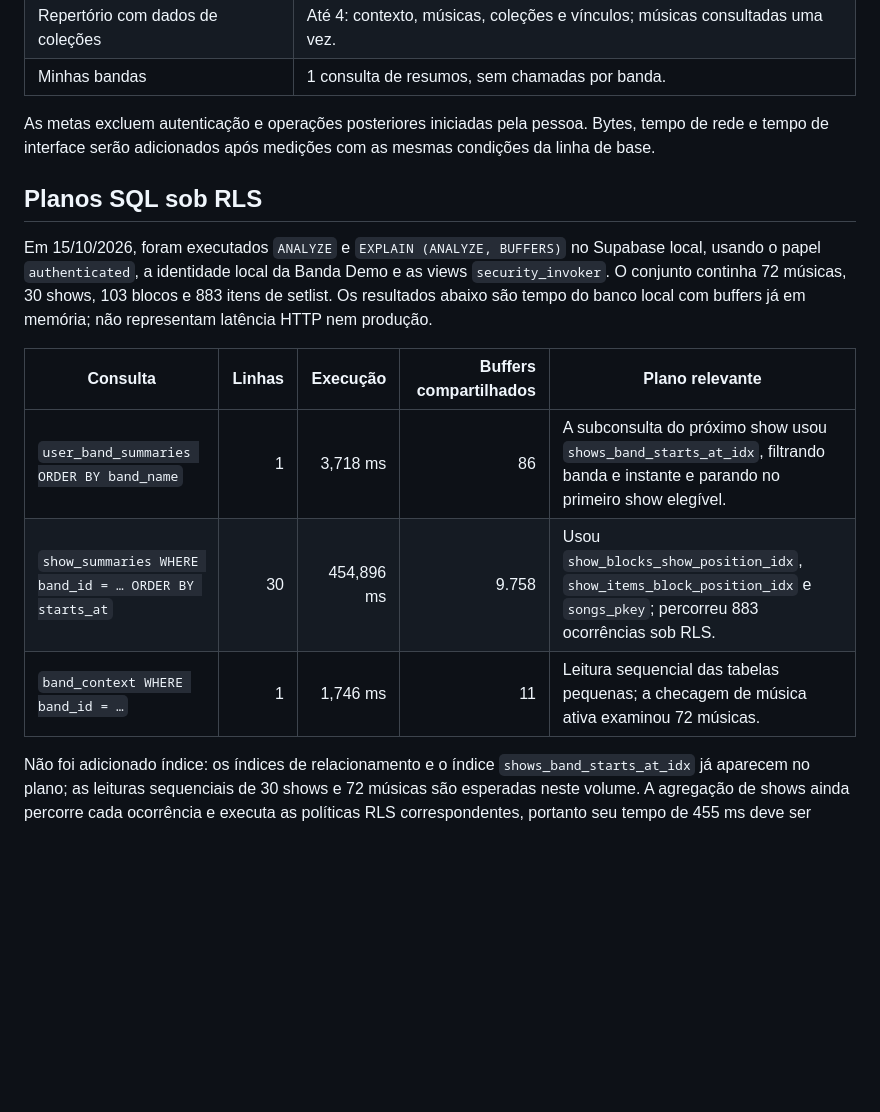
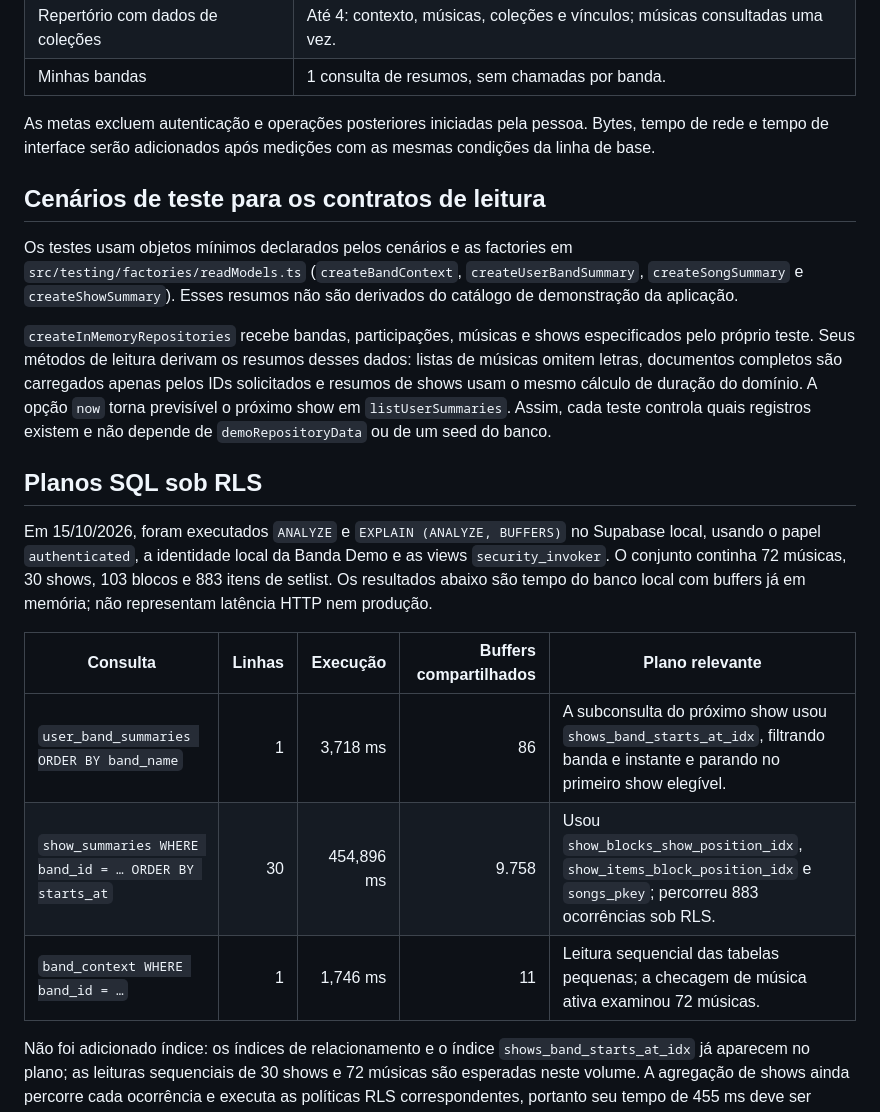
Before and after one commit to anderson-sillos/setlist, a Markdown page: docs/SUPABASE_READ_PERFORMANCE.md, the part around the change. Rendered like a GitHub page; blank space fills up the shorter version.

Commit message:
docs(testing): document read model scenarios

```diff
--- a/docs/SUPABASE_READ_PERFORMANCE.md
+++ b/docs/SUPABASE_READ_PERFORMANCE.md
@@ -76,6 +76,21 @@ As metas excluem autenticação e operações posteriores iniciadas pela pessoa.
 Bytes, tempo de rede e tempo de interface serão adicionados após medições com as
 mesmas condições da linha de base.
 
+## Cenários de teste para os contratos de leitura
+
+Os testes usam objetos mínimos declarados pelos cenários e as factories em
+`src/testing/factories/readModels.ts` (`createBandContext`,
+`createUserBandSummary`, `createSongSummary` e `createShowSummary`). Esses
+resumos não são derivados do catálogo de demonstração da aplicação.
+
+`createInMemoryRepositories` recebe bandas, participações, músicas e shows
+especificados pelo próprio teste. Seus métodos de leitura derivam os resumos
+desses dados: listas de músicas omitem letras, documentos completos são
+carregados apenas pelos IDs solicitados e resumos de shows usam o mesmo cálculo
+de duração do domínio. A opção `now` torna previsível o próximo show em
+`listUserSummaries`. Assim, cada teste controla quais registros existem e não
+depende de `demoRepositoryData` ou de um seed do banco.
+
 ## Planos SQL sob RLS
 
 Em 15/10/2026, foram executados `ANALYZE` e `EXPLAIN (ANALYZE, BUFFERS)` no
@@ -84,11 +99,11 @@ Demo e as views `security_invoker`. O conjunto continha 72 músicas, 30 shows,
 103 blocos e 883 itens de setlist. Os resultados abaixo são tempo do banco
 local com buffers já em memória; não representam latência HTTP nem produção.
 
-| Consulta                                                                      | Linhas | Execução | Buffers compartilhados | Plano relevante                                                                                                                |
-| ----------------------------------------------------------------------------- | -----: | -------: | ----------------------: | -------------------------------------------------------------------------------------------------------------------------------- |
-| `user_band_summaries ORDER BY band_name`                                      |      1 | 3,718 ms |                      86 | A subconsulta do próximo show usou `shows_band_starts_at_idx`, filtrando banda e instante e parando no primeiro show elegível. |
-| `show_summaries WHERE band_id = … ORDER BY starts_at`                        |     30 | 454,896 ms |                   9.758 | Usou `show_blocks_show_position_idx`, `show_items_block_position_idx` e `songs_pkey`; percorreu 883 ocorrências sob RLS.        |
-| `band_context WHERE band_id = …`                                              |      1 | 1,746 ms |                      11 | Leitura sequencial das tabelas pequenas; a checagem de música ativa examinou 72 músicas.                                        |
+| Consulta                                              | Linhas |   Execução | Buffers compartilhados | Plano relevante                                                                                                                |
+| ----------------------------------------------------- | -----: | ---------: | ---------------------: | ------------------------------------------------------------------------------------------------------------------------------ |
+| `user_band_summaries ORDER BY band_name`              |      1 |   3,718 ms |                     86 | A subconsulta do próximo show usou `shows_band_starts_at_idx`, filtrando banda e instante e parando no primeiro show elegível. |
+| `show_summaries WHERE band_id = … ORDER BY starts_at` |     30 | 454,896 ms |                  9.758 | Usou `show_blocks_show_position_idx`, `show_items_block_position_idx` e `songs_pkey`; percorreu 883 ocorrências sob RLS.       |
+| `band_context WHERE band_id = …`                      |      1 |   1,746 ms |                     11 | Leitura sequencial das tabelas pequenas; a checagem de música ativa examinou 72 músicas.                                       |
 
 Não foi adicionado índice: os índices de relacionamento e o índice
 `shows_band_starts_at_idx` já aparecem no plano; as leituras sequenciais de
```
Also changed, not shown: 1 other file.
